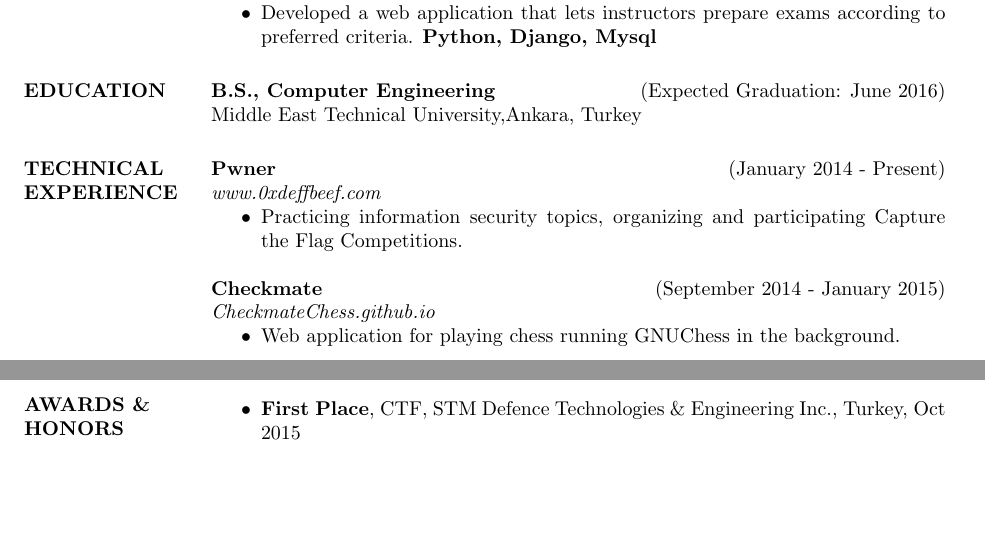
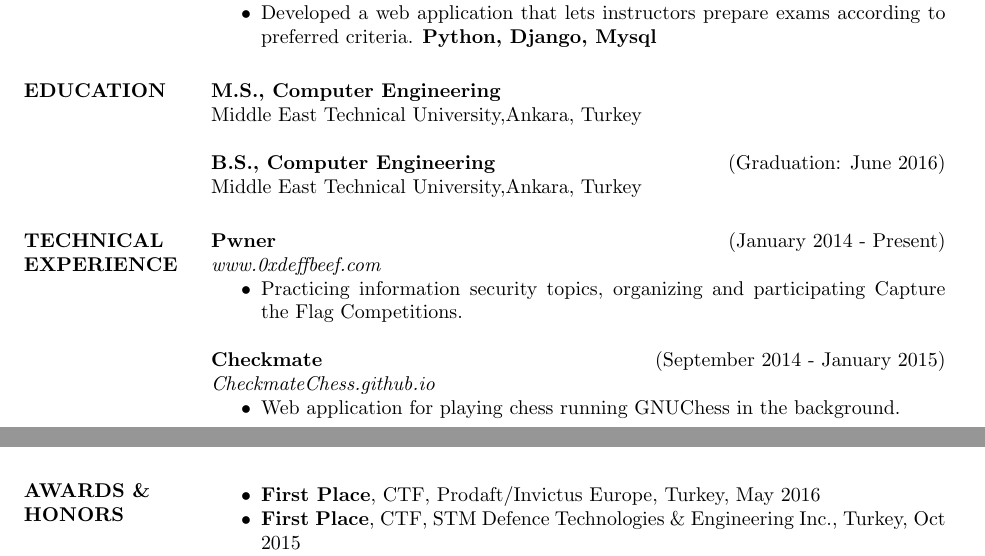
Before and after one commit to esrefozturk/resume, a LaTeX CV (resume.tex): two parts of pages 1 and 3 of 3 before the commit and two parts of pages 1 and 2 of 2 after it, joined at a grey line, cut so that both start at the same text, the shorter picture padded with empty space. Compiled offline with pdfLaTeX.

Commit message:
master added

```diff
--- a/resume.tex
+++ b/resume.tex
@@ -62,7 +62,10 @@
 
 \section{EDUCATION}
 
-{\bf B.S., Computer Engineering } \hfill {(Expected Graduation: June 2016)}\\
+{\bf M.S., Computer Engineering } \\
+Middle East Technical University,Ankara, Turkey
+
+{\bf B.S., Computer Engineering } \hfill {(Graduation: June 2016)}\\
 Middle East Technical University,Ankara, Turkey
 
 
@@ -103,6 +107,7 @@ Middle East Technical University,Ankara, Turkey
 
 \section{AWARDS \& HONORS}
 \begin{itemize} \itemsep -2pt % Reduce space between items
+\item {\bf First Place}, CTF, Prodaft/Invictus Europe, Turkey, May 2016
 \item {\bf First Place}, CTF, STM Defence Technologies \& Engineering Inc., Turkey, Oct 2015
 \item {\bf First Place}, Web Application CTF, Ankara University \& Octosec Information Security Team, Turkey, May 2014
 \item {\bf First Place of Turkey}, 67th Team of All, IEEEXtreme Programming Competition 9.0, Oct 2015
```
Also changed, not shown: resume.pdf, resume.tex (3 more changed lines).
